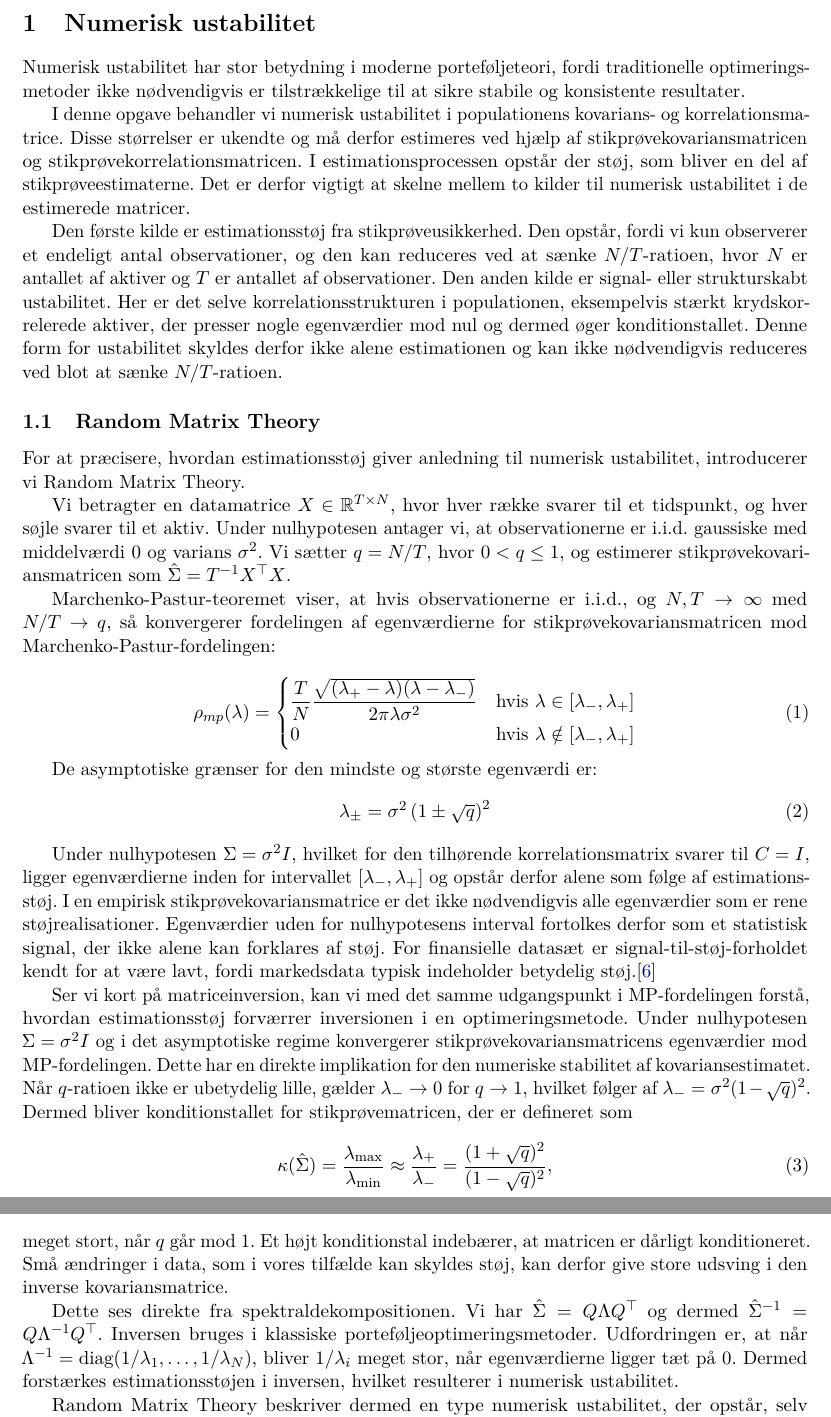
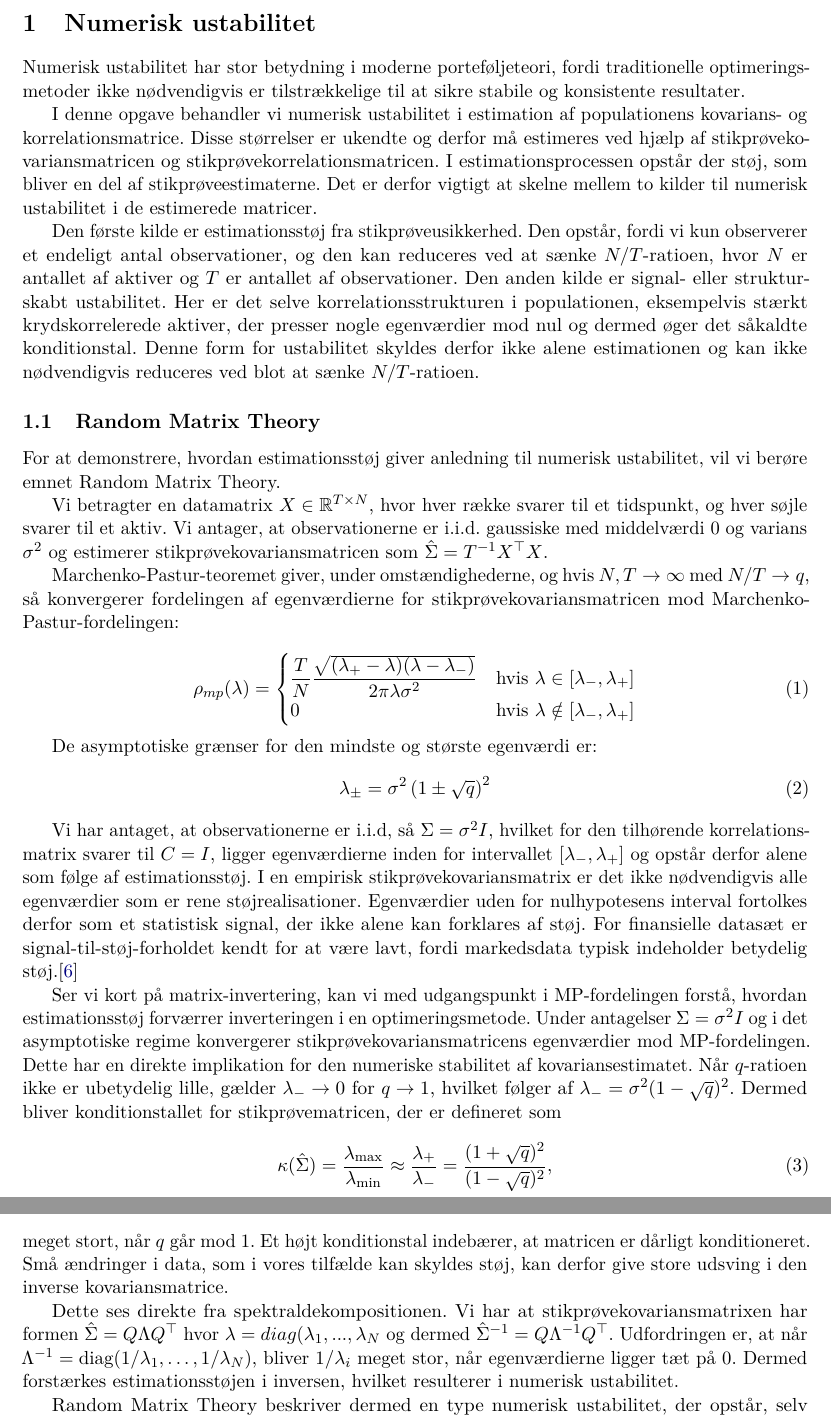
Before and after one commit to melvinyn-droid/Bachelor-2026, a LaTeX document (main.tex, which reads Teori/Numerisk Ustabilitet.tex): two parts of pages 2 and 3 of 8, joined at a grey line, cut so that both start at the same text. Compiled offline with pdfLaTeX.

Commit message:
Updates from Overleaf

```diff
--- a/Teori/Numerisk Ustabilitet.tex
+++ b/Teori/Numerisk Ustabilitet.tex
@@ -8,17 +8,17 @@
 
 Numerisk ustabilitet har stor betydning i moderne porteføljeteori, fordi traditionelle optimeringsmetoder ikke nødvendigvis er tilstrækkelige til at sikre stabile og konsistente resultater.
 
-I denne opgave behandler vi numerisk ustabilitet i populationens kovarians- og korrelationsmatrice. Disse størrelser er ukendte og må derfor estimeres ved hjælp af stikprøvekovariansmatricen og stikprøvekorrelationsmatricen. I estimationsprocessen opstår der støj, som bliver en del af stikprøveestimaterne. Det er derfor vigtigt at skelne mellem to kilder til numerisk ustabilitet i de estimerede matricer.
+I denne opgave behandler vi numerisk ustabilitet i estimation af populationens kovarians- og korrelationsmatrice. Disse størrelser er ukendte og derfor må estimeres ved hjælp af stikprøvekovariansmatricen og stikprøvekorrelationsmatricen. I estimationsprocessen opstår der støj, som bliver en del af stikprøveestimaterne. Det er derfor vigtigt at skelne mellem to kilder til numerisk ustabilitet i de estimerede matricer.
 
-Den første kilde er estimationsstøj fra stikprøveusikkerhed. Den opstår, fordi vi kun observerer et endeligt antal observationer, og den kan reduceres ved at sænke $N/T$-ratioen, hvor $N$ er antallet af aktiver og $T$ er antallet af observationer. Den anden kilde er signal- eller strukturskabt ustabilitet. Her er det selve korrelationsstrukturen i populationen, eksempelvis stærkt krydskorrelerede aktiver, der presser nogle egenværdier mod nul og dermed øger konditionstallet. Denne form for ustabilitet skyldes derfor ikke alene estimationen og kan ikke nødvendigvis reduceres ved blot at sænke $N/T$-ratioen.
+Den første kilde er estimationsstøj fra stikprøveusikkerhed. Den opstår, fordi vi kun observerer et endeligt antal observationer, og den kan reduceres ved at sænke $N/T$-ratioen, hvor $N$ er antallet af aktiver og $T$ er antallet af observationer. Den anden kilde er signal- eller strukturskabt ustabilitet. Her er det selve korrelationsstrukturen i populationen, eksempelvis stærkt krydskorrelerede aktiver, der presser nogle egenværdier mod nul og dermed øger det såkaldte konditionstal. Denne form for ustabilitet skyldes derfor ikke alene estimationen og kan ikke nødvendigvis reduceres ved blot at sænke $N/T$-ratioen.
 
 \subsection{Random Matrix Theory}
 
-For at præcisere, hvordan estimationsstøj giver anledning til numerisk ustabilitet, introducerer vi Random Matrix Theory.
+For at demonstrere, hvordan estimationsstøj giver anledning til numerisk ustabilitet, vil vi berøre emnet Random Matrix Theory.
 
-Vi betragter en datamatrice $X \in \mathbb{R}^{T \times N}$, hvor hver række svarer til et tidspunkt, og hver søjle svarer til et aktiv. Under nulhypotesen antager vi, at observationerne er i.i.d. gaussiske med middelværdi $0$ og varians $\sigma^2$. Vi sætter $q=N/T$, hvor $0<q\leq1$, og estimerer stikprøvekovariansmatricen som $\hat{\Sigma}=T^{-1}X^\top X$.
+Vi betragter en datamatrix $X \in \mathbb{R}^{T \times N}$, hvor hver række svarer til et tidspunkt, og hver søjle svarer til et aktiv. Vi antager, at observationerne er i.i.d. gaussiske med middelværdi $0$ og varians $\sigma^2$ og estimerer stikprøvekovariansmatricen som $\hat{\Sigma}=T^{-1}X^\top X$.
 
-Marchenko-Pastur-teoremet viser, at hvis observationerne er i.i.d., og $N,T\to\infty$ med $N/T\to q$, så konvergerer fordelingen af egenværdierne for stikprøvekovariansmatricen mod Marchenko-Pastur-fordelingen:
+Marchenko-Pastur-teoremet giver, under omstændighederne, og hvis $N,T\to\infty$ med $N/T\to q$, så konvergerer fordelingen af egenværdierne for stikprøvekovariansmatricen mod Marchenko-Pastur-fordelingen:
 
 \begin{equation}
     \rho_{mp}(\lambda) =
@@ -35,7 +35,7 @@ De asymptotiske grænser for den mindste og største egenværdi er:
     \label{eq:mp_bounds}
 \end{equation}
 
-Under nulhypotesen $\Sigma=\sigma^2 I$, hvilket for den tilhørende korrelationsmatrix svarer til $C=I$, ligger egenværdierne inden for intervallet $[\lambda_-,\lambda_+]$ og opstår derfor alene som følge af estimationsstøj. I en empirisk stikprøvekovariansmatrice er det ikke nødvendigvis alle egenværdier som er rene støjrealisationer. Egenværdier uden for nulhypotesens interval fortolkes derfor som et statistisk signal, der ikke alene kan forklares af støj. For finansielle datasæt er signal-til-støj-forholdet kendt for at være lavt, fordi markedsdata typisk indeholder betydelig støj.\cite{lopez_de_prado_machine_2020}
+Vi har antaget, at observationerne er i.i.d, så $\Sigma=\sigma^2 I$, hvilket for den tilhørende korrelationsmatrix svarer til $C=I$, ligger egenværdierne inden for intervallet $[\lambda_-,\lambda_+]$ og opstår derfor alene som følge af estimationsstøj. I en empirisk stikprøvekovariansmatrix er det ikke nødvendigvis alle egenværdier som er rene støjrealisationer. Egenværdier uden for nulhypotesens interval fortolkes derfor som et statistisk signal, der ikke alene kan forklares af støj. For finansielle datasæt er signal-til-støj-forholdet kendt for at være lavt, fordi markedsdata typisk indeholder betydelig støj.\cite{lopez_de_prado_machine_2020}
 
 \begin{figure}
     \centering
@@ -44,13 +44,13 @@ Under nulhypotesen $\Sigma=\sigma^2 I$, hvilket for den tilhørende korrelations
     \label{fig:mp_empirical}
 \end{figure}
 
-Ser vi kort på matriceinversion, kan vi med det samme udgangspunkt i MP-fordelingen forstå, hvordan estimationsstøj forværrer inversionen i en optimeringsmetode. Under nulhypotesen $\Sigma=\sigma^2 I$ og i det asymptotiske regime konvergerer stikprøvekovariansmatricens egenværdier mod MP-fordelingen. Dette har en direkte implikation for den numeriske stabilitet af kovariansestimatet. Når $q$-ratioen ikke er ubetydelig lille, gælder $\lambda_-\to0$ for $q\to1$, hvilket følger af $\lambda_-=\sigma^2(1-\sqrt{q})^2$. Dermed bliver konditionstallet for stikprøvematricen, der er defineret som
+Ser vi kort på matrix-invertering, kan vi med udgangspunkt i MP-fordelingen forstå, hvordan estimationsstøj forværrer inverteringen i en optimeringsmetode. Under antagelser $\Sigma=\sigma^2 I$ og i det asymptotiske regime konvergerer stikprøvekovariansmatricens egenværdier mod MP-fordelingen. Dette har en direkte implikation for den numeriske stabilitet af kovariansestimatet. Når $q$-ratioen ikke er ubetydelig lille, gælder $\lambda_-\to0$ for $q\to1$, hvilket følger af $\lambda_-=\sigma^2(1-\sqrt{q})^2$. Dermed bliver konditionstallet for stikprøvematricen, der er defineret som
 \begin{equation}
     \kappa(\hat{\Sigma})=\frac{\lambda_{\max}}{\lambda_{\min}}\approx\frac{\lambda_+}{\lambda_-}=\frac{(1+\sqrt{q})^2}{(1-\sqrt{q})^2},
 \end{equation}
 meget stort, når $q$ går mod $1$. Et højt konditionstal indebærer, at matricen er dårligt konditioneret. Små ændringer i data, som i vores tilfælde kan skyldes støj, kan derfor give store udsving i den inverse kovariansmatrice.
 
-Dette ses direkte fra spektraldekompositionen. Vi har $\hat{\Sigma}=Q\Lambda Q^\top$ og dermed $\hat{\Sigma}^{-1}=Q\Lambda^{-1}Q^\top$. Inversen bruges i klassiske porteføljeoptimeringsmetoder. Udfordringen er, at når $\Lambda^{-1}=\mathrm{diag}(1/\lambda_1,\ldots,1/\lambda_N)$, bliver $1/\lambda_i$ meget stor, når egenværdierne ligger tæt på $0$. Dermed forstærkes estimationsstøjen i inversen, hvilket resulterer i numerisk ustabilitet.
+Dette ses direkte fra spektraldekompositionen. Vi har at stikprøvekovariansmatrixen har formen $\hat{\Sigma}=Q\Lambda Q^\top$ hvor $\lambda=diag(\lambda_1,...,\lambda_N$ og dermed $\hat{\Sigma}^{-1}=Q\Lambda^{-1}Q^\top$.  Udfordringen er, at når $\Lambda^{-1}=\mathrm{diag}(1/\lambda_1,\ldots,1/\lambda_N)$, bliver $1/\lambda_i$ meget stor, når egenværdierne ligger tæt på $0$. Dermed forstærkes estimationsstøjen i inversen, hvilket resulterer i numerisk ustabilitet.
 
 Random Matrix Theory beskriver dermed en type numerisk ustabilitet, der opstår, selv hvis populationens underliggende struktur i udgangspunktet er velkonditioneret. I næste afsnit ser vi på den anden mekanisme, hvor det ikke er estimationsstøjen, men selve signalet i korrelationsstrukturen, der gør matricen numerisk ustabil.
 
```
Also changed, not shown: Teori/Klassiske portefølgeoptimeringsmetoder.tex (+8 -0 lines), Teori/mathias teori.tex (+6 -6 lines), Teori/Numerisk Ustabilitet.tex (2 more changed lines).
